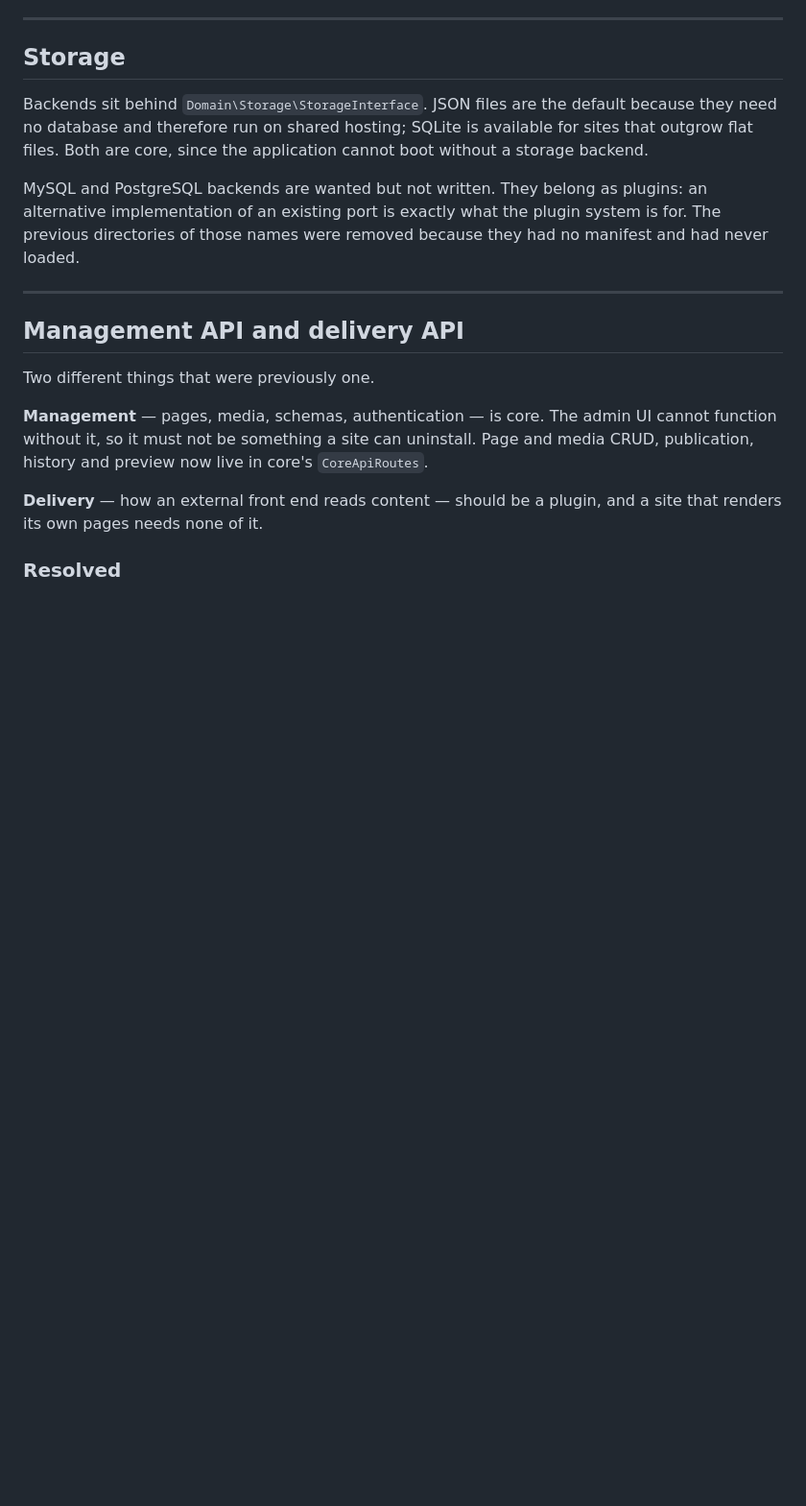
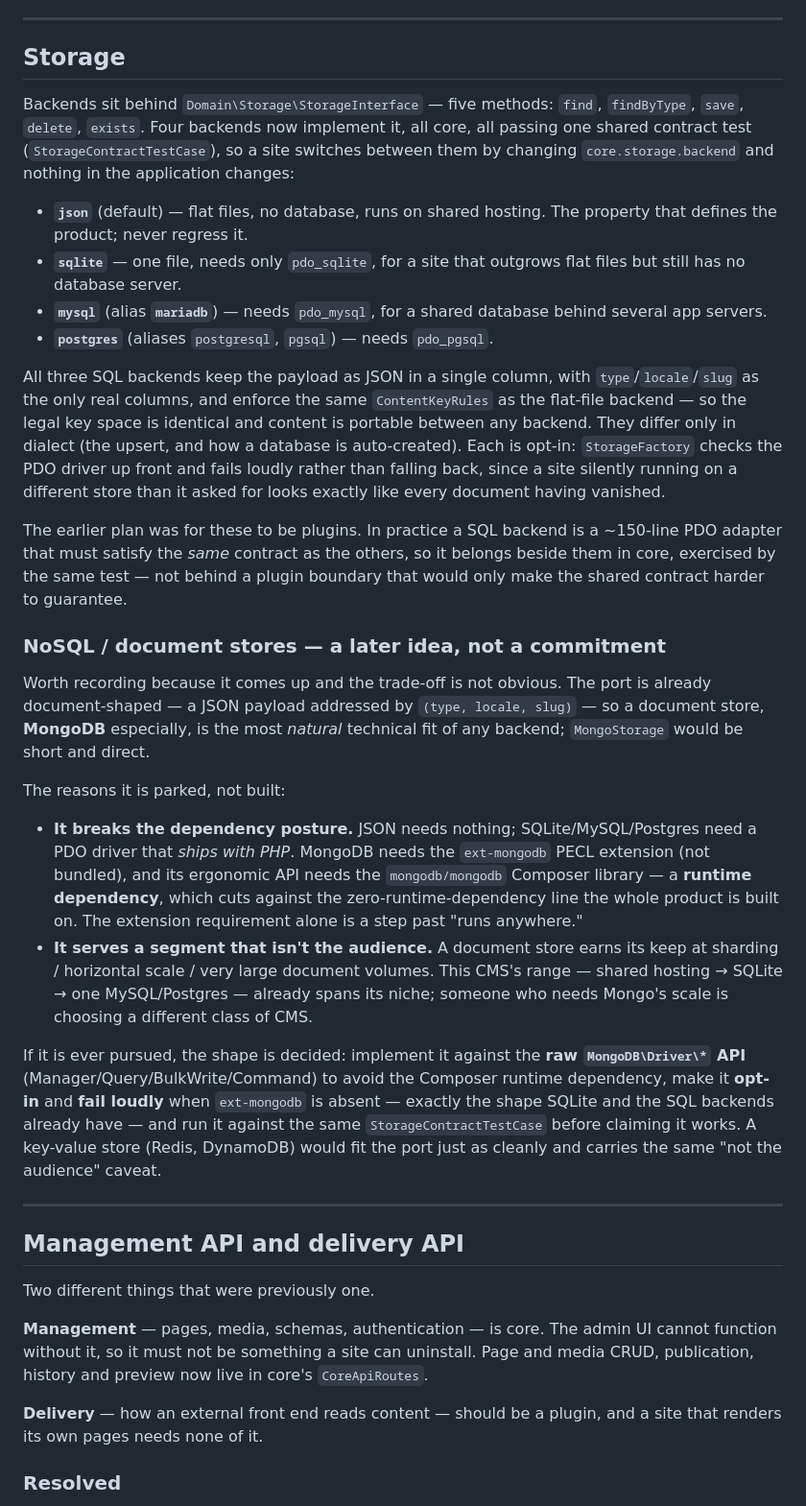
Before and after one commit to felixgeelhaar/click-cms, a Markdown page: docs/backlog.md, the part around the change. Shown at 96% size. Rendered like a GitHub page; blank space fills up the shorter version.

Commit message:
docs: record the storage backends, and NoSQL as a parked idea
The Storage section still claimed MySQL/PostgreSQL were unwritten and "belong as
plugins." They now ship as core backends alongside JSON and SQLite, all behind
one shared contract. Update the section to describe the four, why the SQL
backends are core rather than plugins (a ~150-line PDO adapter that must satisfy
the same contract belongs beside the others, tested by the same case), and the
opt-in fail-loudly posture.

Add a NoSQL / document-store note for later: MongoDB is the most natural
technical fit (the port is already document-shaped) but is parked, because it
needs a non-bundled extension and a Composer runtime dependency — against the
zero-dependency line — and serves a scale segment outside the niche. If pursued,
the shape is decided: raw MongoDB\Driver\* API (no Composer dep), opt-in, fail
loudly without ext-mongodb, and validated against the shared storage contract.

Claude-Session: https://claude.ai/code/session_01BWxWBDECJKQm7RxZRAKn7g

```diff
--- a/docs/backlog.md
+++ b/docs/backlog.md
@@ -71,15 +71,61 @@ That is a configuration gap, not a reason to drop either mode.
 
 ## Storage
 
-Backends sit behind `Domain\Storage\StorageInterface`. JSON files are the
-default because they need no database and therefore run on shared hosting;
-SQLite is available for sites that outgrow flat files. Both are core, since the
-application cannot boot without a storage backend.
+Backends sit behind `Domain\Storage\StorageInterface` — five methods: `find`,
+`findByType`, `save`, `delete`, `exists`. Four backends now implement it, all
+core, all passing one shared contract test (`StorageContractTestCase`), so a
+site switches between them by changing `core.storage.backend` and nothing in the
+application changes:
 
-MySQL and PostgreSQL backends are wanted but not written. They belong as
-plugins: an alternative implementation of an existing port is exactly what the
-plugin system is for. The previous directories of those names were removed
-because they had no manifest and had never loaded.
+- **`json`** (default) — flat files, no database, runs on shared hosting. The
+  property that defines the product; never regress it.
+- **`sqlite`** — one file, needs only `pdo_sqlite`, for a site that outgrows
+  flat files but still has no database server.
+- **`mysql`** (alias **`mariadb`**) — needs `pdo_mysql`, for a shared database
+  behind several app servers.
+- **`postgres`** (aliases `postgresql`, `pgsql`) — needs `pdo_pgsql`.
+
+All three SQL backends keep the payload as JSON in a single column, with
+`type`/`locale`/`slug` as the only real columns, and enforce the same
+`ContentKeyRules` as the flat-file backend — so the legal key space is identical
+and content is portable between any backend. They differ only in dialect (the
+upsert, and how a database is auto-created). Each is opt-in: `StorageFactory`
+checks the PDO driver up front and fails loudly rather than falling back, since
+a site silently running on a different store than it asked for looks exactly
+like every document having vanished.
+
+The earlier plan was for these to be plugins. In practice a SQL backend is a
+~150-line PDO adapter that must satisfy the *same* contract as the others, so it
+belongs beside them in core, exercised by the same test — not behind a plugin
+boundary that would only make the shared contract harder to guarantee.
+
+### NoSQL / document stores — a later idea, not a commitment
+
+Worth recording because it comes up and the trade-off is not obvious. The port
+is already document-shaped — a JSON payload addressed by `(type, locale, slug)`
+— so a document store, **MongoDB** especially, is the most *natural* technical
+fit of any backend; `MongoStorage` would be short and direct.
+
+The reasons it is parked, not built:
+
+- **It breaks the dependency posture.** JSON needs nothing; SQLite/MySQL/Postgres
+  need a PDO driver that *ships with PHP*. MongoDB needs the `ext-mongodb` PECL
+  extension (not bundled), and its ergonomic API needs the `mongodb/mongodb`
+  Composer library — a **runtime dependency**, which cuts against the
+  zero-runtime-dependency line the whole product is built on. The extension
+  requirement alone is a step past "runs anywhere."
+- **It serves a segment that isn't the audience.** A document store earns its
+  keep at sharding / horizontal scale / very large document volumes. This CMS's
+  range — shared hosting → SQLite → one MySQL/Postgres — already spans its niche;
+  someone who needs Mongo's scale is choosing a different class of CMS.
+
+If it is ever pursued, the shape is decided: implement it against the **raw
+`MongoDB\Driver\*` API** (Manager/Query/BulkWrite/Command) to avoid the Composer
+runtime dependency, make it **opt-in** and **fail loudly** when `ext-mongodb` is
+absent — exactly the shape SQLite and the SQL backends already have — and run it
+against the same `StorageContractTestCase` before claiming it works. A
+key-value store (Redis, DynamoDB) would fit the port just as cleanly and carries
+the same "not the audience" caveat.
 
 ---
 
```
